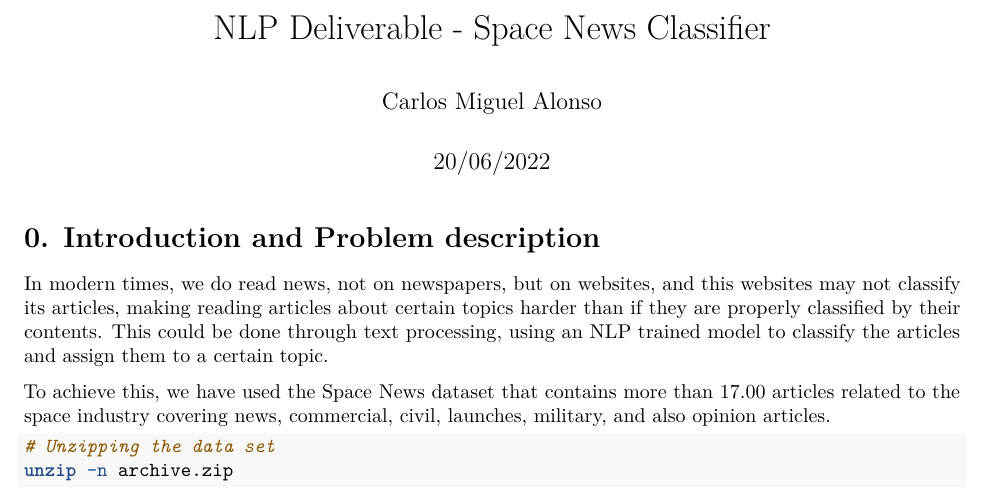
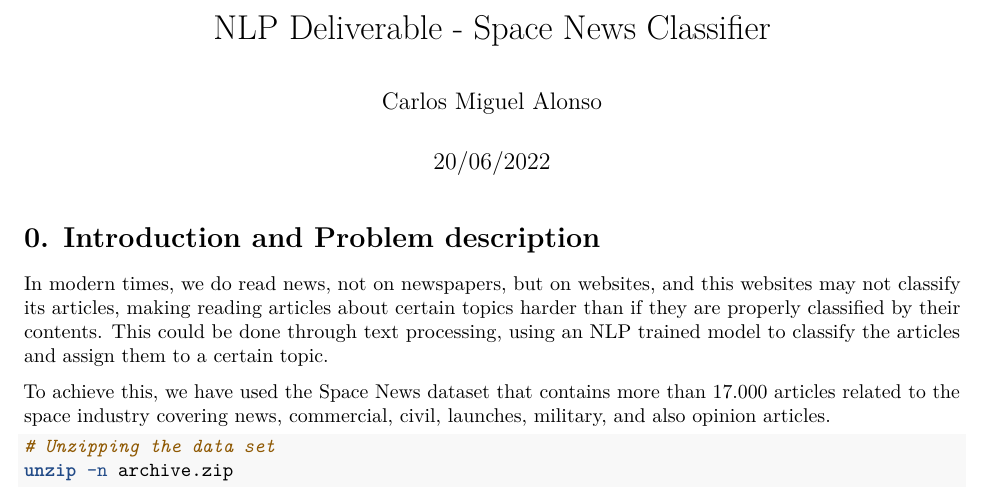
Before and after one commit to Charly98cma/NLP-SpaceNews, an R Markdown document (spacenews-classifier.Rmd): part of page 1 of 5, cut so that both start at the same text. Rendered offline with R 4.5, knitr and Pandoc, then LaTeX, with nearby package versions; some code elsewhere in the file could not run offline.

Commit message:
Solved small error

````diff
--- a/spacenews-classifier.Rmd
+++ b/spacenews-classifier.Rmd
@@ -18,7 +18,7 @@ knitr::opts_chunk$set(echo = TRUE)
 
 In modern times, we do read news, not on newspapers, but on websites, and this websites may not classify its articles, making reading articles about certain topics harder than if they are properly classified by their contents. This could be done through text processing, using an NLP trained model to classify the articles and assign them to a certain topic.
 
-To achieve this, we have used the [Space News dataset](https://www.kaggle.com/datasets/patrickfleith/space-news-dataset) that contains more than 17.00 articles related to the space industry covering news, commercial, civil, launches, military, and also opinion articles.
+To achieve this, we have used the [Space News dataset](https://www.kaggle.com/datasets/patrickfleith/space-news-dataset) that contains more than 17.000 articles related to the space industry covering news, commercial, civil, launches, military, and also opinion articles.
 
 ```{bash get csv, warning = FALSE}
 # Unzipping the data set
````
Also changed, not shown: spacenews-classifier.nb.html.
